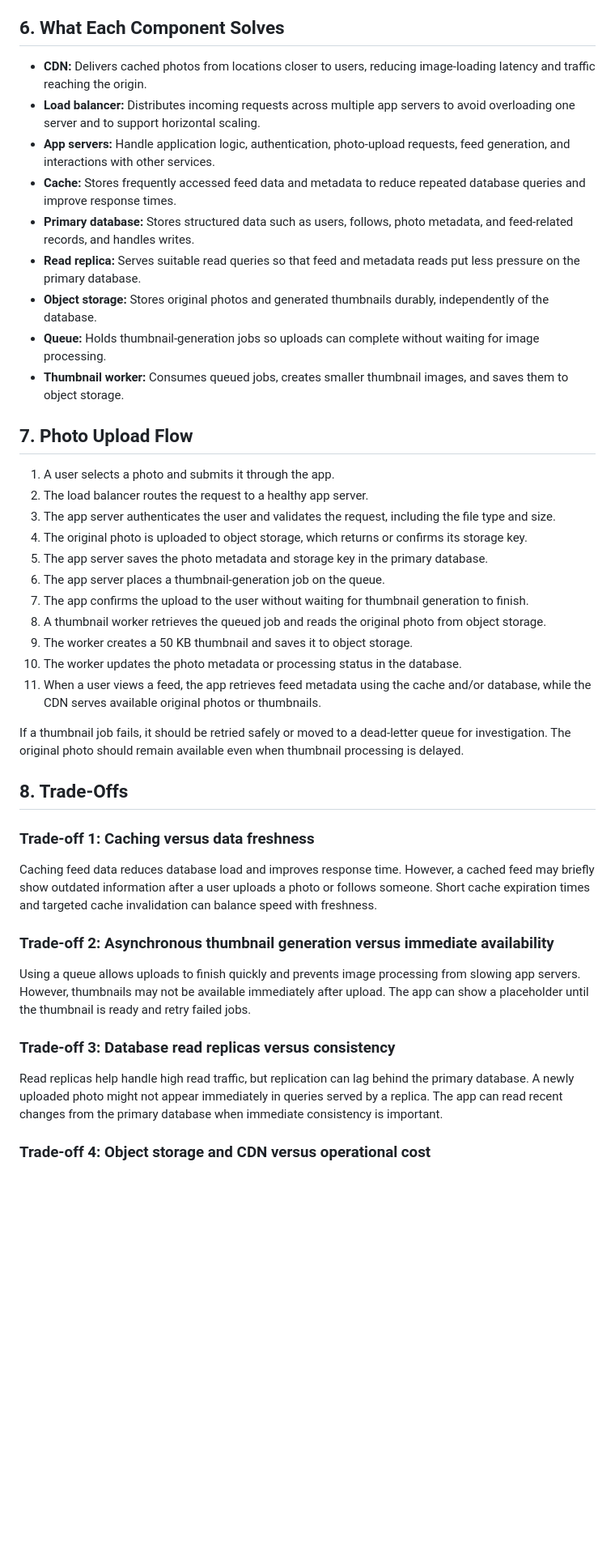
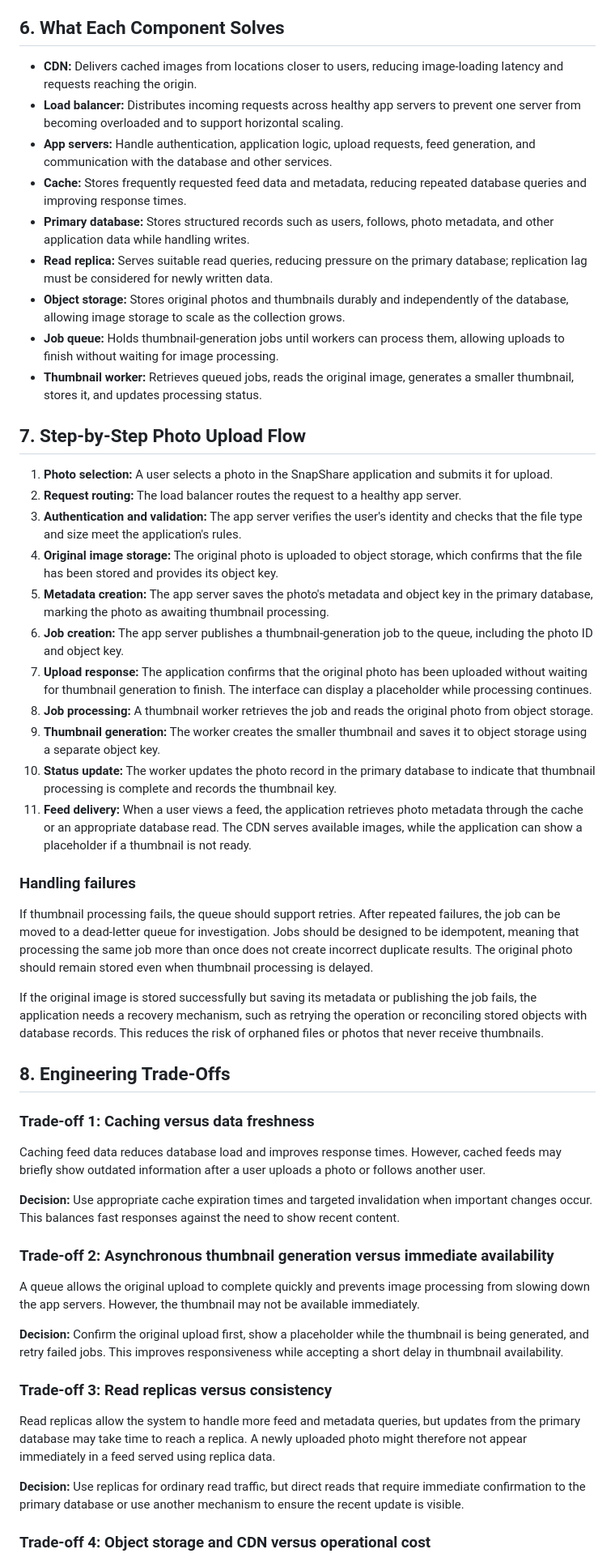
Before and after one commit to owinohinnocent-ops/web-foundations-days, a Markdown page: day7/photo-app-scaling.md, the part around one of its changes. Shown at 81% size. Rendered like a GitHub page; blank space fills up the shorter version.

Commit message:
Complete Day 7 scaling plan

```diff
--- a/day7/photo-app-scaling.md
+++ b/day7/photo-app-scaling.md
@@ -127,45 +123,55 @@ The diagram is a logical view. In a production system, the CDN serves cached ima
 
 ## 6. What Each Component Solves
 
-- **CDN:** Delivers cached photos from locations closer to users, reducing image-loading latency and traffic reaching the origin.
-- **Load balancer:** Distributes incoming requests across multiple app servers to avoid overloading one server and to support horizontal scaling.
-- **App servers:** Handle application logic, authentication, photo-upload requests, feed generation, and interactions with other services.
-- **Cache:** Stores frequently accessed feed data and metadata to reduce repeated database queries and improve response times.
-- **Primary database:** Stores structured data such as users, follows, photo metadata, and feed-related records, and handles writes.
-- **Read replica:** Serves suitable read queries so that feed and metadata reads put less pressure on the primary database.
-- **Object storage:** Stores original photos and generated thumbnails durably, independently of the database.
-- **Queue:** Holds thumbnail-generation jobs so uploads can complete without waiting for image processing.
-- **Thumbnail worker:** Consumes queued jobs, creates smaller thumbnail images, and saves them to object storage.
+- **CDN:** Delivers cached images from locations closer to users, reducing image-loading latency and requests reaching the origin.
+- **Load balancer:** Distributes incoming requests across healthy app servers to prevent one server from becoming overloaded and to support horizontal scaling.
+- **App servers:** Handle authentication, application logic, upload requests, feed generation, and communication with the database and other services.
+- **Cache:** Stores frequently requested feed data and metadata, reducing repeated database queries and improving response times.
+- **Primary database:** Stores structured records such as users, follows, photo metadata, and other application data while handling writes.
+- **Read replica:** Serves suitable read queries, reducing pressure on the primary database; replication lag must be considered for newly written data.
+- **Object storage:** Stores original photos and thumbnails durably and independently of the database, allowing image storage to scale as the collection grows.
+- **Job queue:** Holds thumbnail-generation jobs until workers can process them, allowing uploads to finish without waiting for image processing.
+- **Thumbnail worker:** Retrieves queued jobs, reads the original image, generates a smaller thumbnail, stores it, and updates processing status.
 
-## 7. Photo Upload Flow
+## 7. Step-by-Step Photo Upload Flow
 
-1. A user selects a photo and submits it through the app.
-2. The load balancer routes the request to a healthy app server.
-3. The app server authenticates the user and validates the request, including the file type and size.
-4. The original photo is uploaded to object storage, which returns or confirms its storage key.
-5. The app server saves the photo metadata and storage key in the primary database.
-6. The app server places a thumbnail-generation job on the queue.
-7. The app confirms the upload to the user without waiting for thumbnail generation to finish.
-8. A thumbnail worker retrieves the queued job and reads the original photo from object storage.
-9. The worker creates a 50 KB thumbnail and saves it to object storage.
-10. The worker updates the photo metadata or processing status in the database.
-11. When a user views a feed, the app retrieves feed metadata using the cache and/or database, while the CDN serves available original photos or thumbnails.
+1. **Photo selection:** A user selects a photo in the SnapShare application and submits it for upload.
+2. **Request routing:** The load balancer routes the request to a healthy app server.
+3. **Authentication and validation:** The app server verifies the user's identity and checks that the file type and size meet the application's rules.
+4. **Original image storage:** The original photo is uploaded to object storage, which confirms that the file has been stored and provides its object key.
+5. **Metadata creation:** The app server saves the photo's metadata and object key in the primary database, marking the photo as awaiting thumbnail processing.
+6. **Job creation:** The app server publishes a thumbnail-generation job to the queue, including the photo ID and object key.
+7. **Upload response:** The application confirms that the original photo has been uploaded without waiting for thumbnail generation to finish. The interface can display a placeholder while processing continues.
+8. **Job processing:** A thumbnail worker retrieves the job and reads the original photo from object storage.
+9. **Thumbnail generation:** The worker creates the smaller thumbnail and saves it to object storage using a separate object key.
+10. **Status update:** The worker updates the photo record in the primary database to indicate that thumbnail processing is complete and records the thumbnail key.
+11. **Feed delivery:** When a user views a feed, the application retrieves photo metadata through the cache or an appropriate database read. The CDN serves available images, while the application can show a placeholder if a thumbnail is not ready.
 
-If a thumbnail job fails, it should be retried safely or moved to a dead-letter queue for investigation. The original photo should remain available even when thumbnail processing is delayed.
+### Handling failures
 
-## 8. Trade-Offs
+If thumbnail processing fails, the queue should support retries. After repeated failures, the job can be moved to a dead-letter queue for investigation. Jobs should be designed to be idempotent, meaning that processing the same job more than once does not create incorrect duplicate results. The original photo should remain stored even when thumbnail processing is delayed.
+
+If the original image is stored successfully but saving its metadata or publishing the job fails, the application needs a recovery mechanism, such as retrying the operation or reconciling stored objects with database records. This reduces the risk of orphaned files or photos that never receive thumbnails.
+
+## 8. Engineering Trade-Offs
 
 ### Trade-off 1: Caching versus data freshness
 
-Caching feed data reduces database load and improves response time. However, a cached feed may briefly show outdated information after a user uploads a photo or follows someone. Short cache expiration times and targeted cache invalidation can balance speed with freshness.
+Caching feed data reduces database load and improves response times. However, cached feeds may briefly show outdated information after a user uploads a photo or follows another user.
+
+**Decision:** Use appropriate cache expiration times and targeted invalidation when important changes occur. This balances fast responses against the need to show recent content.
 
 ### Trade-off 2: Asynchronous thumbnail generation versus immediate availability
 
-Using a queue allows uploads to finish quickly and prevents image processing from slowing app servers. However, thumbnails may not be available immediately after upload. The app can show a placeholder until the thumbnail is ready and retry failed jobs.
+A queue allows the original upload to complete quickly and prevents image processing from slowing down the app servers. However, the thumbnail may not be available immediately.
 
-### Trade-off 3: Database read replicas versus consistency
+**Decision:** Confirm the original upload first, show a placeholder while the thumbnail is being generated, and retry failed jobs. This improves responsiveness while accepting a short delay in thumbnail availability.
 
-Read replicas help handle high read traffic, but replication can lag behind the primary database. A newly uploaded photo might not appear immediately in queries served by a replica. The app can read recent changes from the primary database when immediate consistency is important.
+### Trade-off 3: Read replicas versus consistency
+
+Read replicas allow the system to handle more feed and metadata queries, but updates from the primary database may take time to reach a replica. A newly uploaded photo might therefore not appear immediately in a feed served using replica data.
+
+**Decision:** Use replicas for ordinary read traffic, but direct reads that require immediate confirmation to the primary database or use another mechanism to ensure the recent update is visible.
 
 ### Trade-off 4: Object storage and CDN versus operational cost
 
```
Also changed, not shown: other parts of day7/photo-app-scaling.md (+47 -47 lines).
